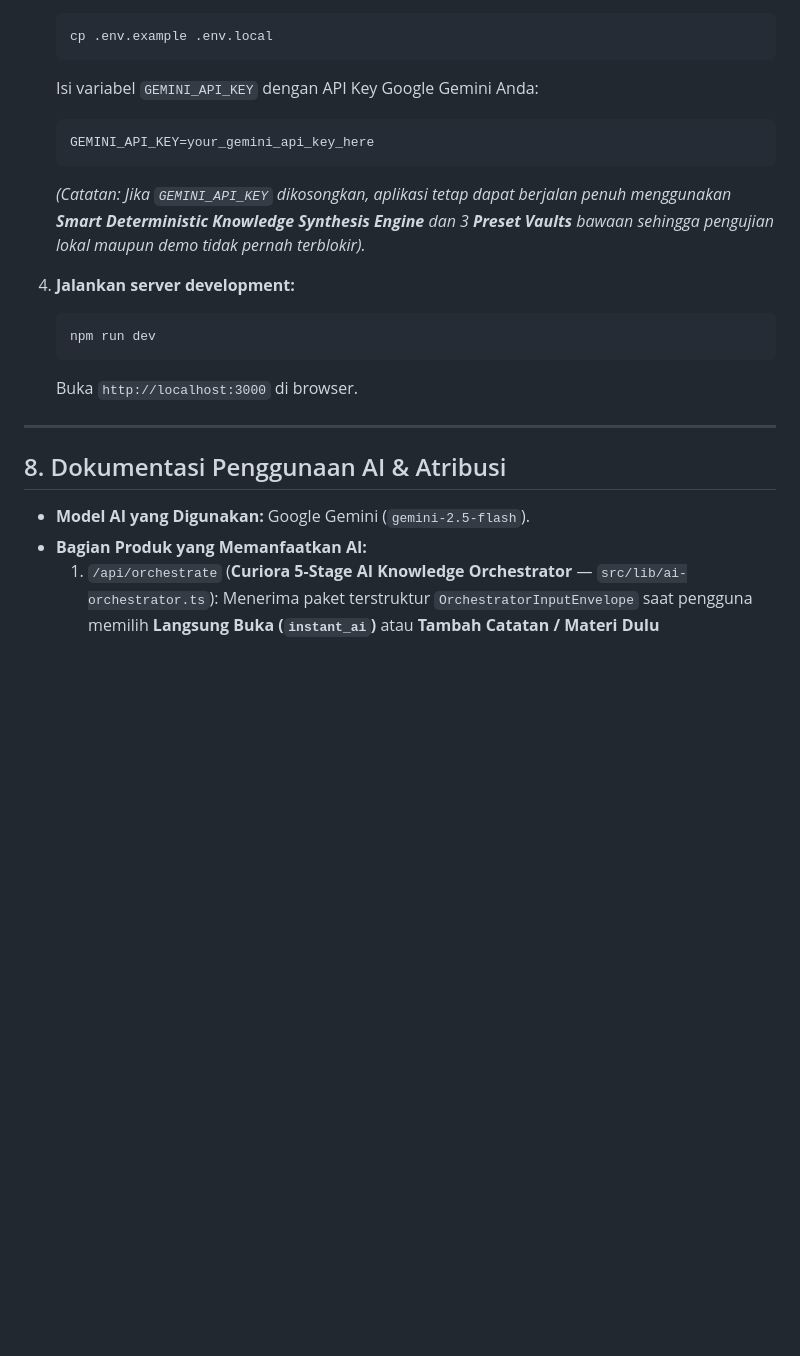
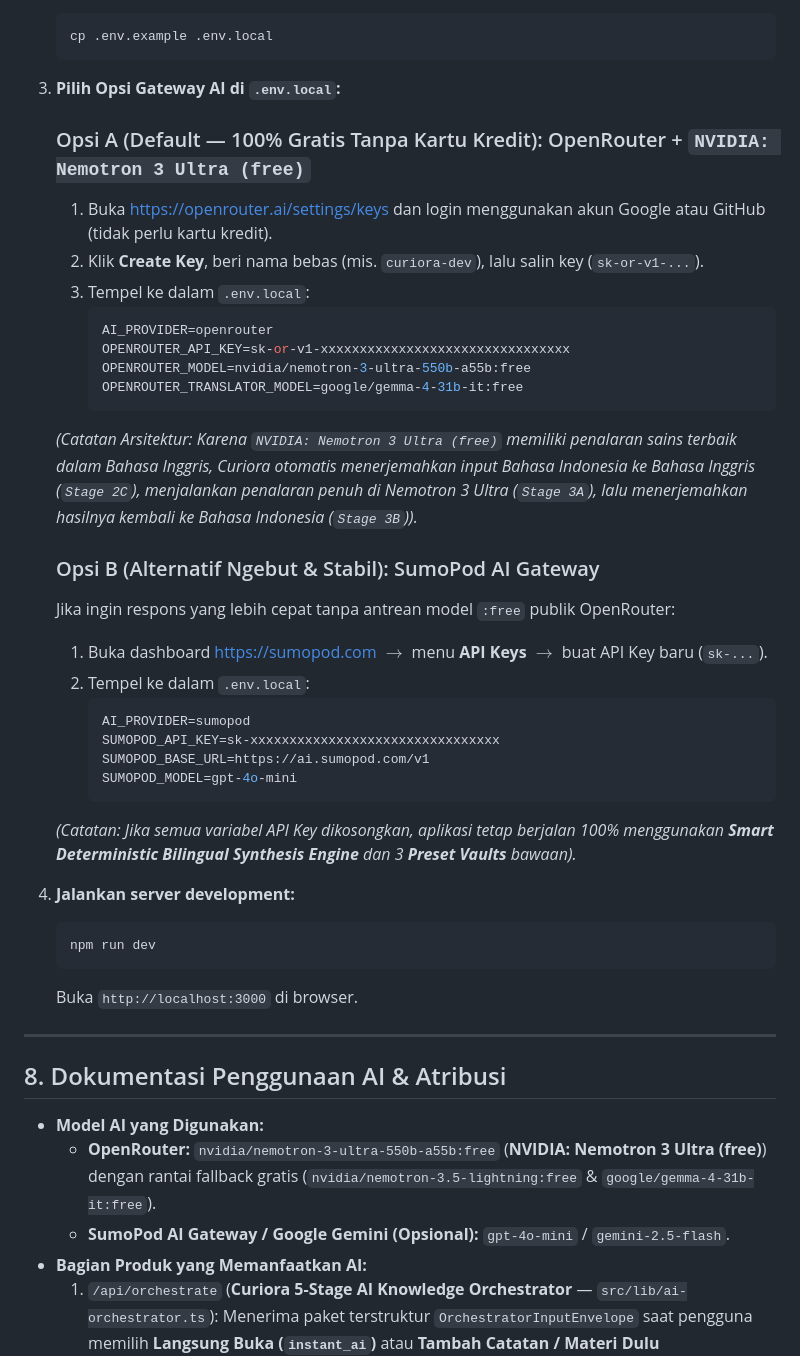
Before and after one commit to shinoaaa/study-explore, a Markdown page: README.md, the part around one of its changes. Rendered like a GitHub page; blank space fills up the shorter version.

````diff
--- a/README.md
+++ b/README.md
@@ -171,11 +177,33 @@ flowchart TD
    ```bash
    cp .env.example .env.local
    ```
-   Isi variabel `GEMINI_API_KEY` dengan API Key Google Gemini Anda:
-   ```env
-   GEMINI_API_KEY=your_gemini_api_key_here
-   ```
-   *(Catatan: Jika `GEMINI_API_KEY` dikosongkan, aplikasi tetap dapat berjalan penuh menggunakan **Smart Deterministic Knowledge Synthesis Engine** dan 3 **Preset Vaults** bawaan sehingga pengujian lokal maupun demo tidak pernah terblokir).*
+
+3. **Pilih Opsi Gateway AI di `.env.local`:**
+
+   ### Opsi A (Default — 100% Gratis Tanpa Kartu Kredit): OpenRouter + `NVIDIA: Nemotron 3 Ultra (free)`
+   1. Buka [https://openrouter.ai/settings/keys](https://openrouter.ai/settings/keys) dan login menggunakan akun Google atau GitHub (tidak perlu kartu kredit).
+   2. Klik **Create Key**, beri nama bebas (mis. `curiora-dev`), lalu salin key (`sk-or-v1-...`).
+   3. Tempel ke dalam `.env.local`:
+      ```env
+      AI_PROVIDER=openrouter
+      OPENROUTER_API_KEY=sk-or-v1-xxxxxxxxxxxxxxxxxxxxxxxxxxxxxxxx
+      OPENROUTER_MODEL=nvidia/nemotron-3-ultra-550b-a55b:free
+      OPENROUTER_TRANSLATOR_MODEL=google/gemma-4-31b-it:free
+      ```
+   *(Catatan Arsitektur: Karena `NVIDIA: Nemotron 3 Ultra (free)` memiliki penalaran sains terbaik dalam Bahasa Inggris, Curiora otomatis menerjemahkan input Bahasa Indonesia ke Bahasa Inggris (`Stage 2C`), menjalankan penalaran penuh di Nemotron 3 Ultra (`Stage 3A`), lalu menerjemahkan hasilnya kembali ke Bahasa Indonesia (`Stage 3B`)).*
+
+   ### Opsi B (Alternatif Ngebut & Stabil): SumoPod AI Gateway
+   Jika ingin respons yang lebih cepat tanpa antrean model `:free` publik OpenRouter:
+   1. Buka dashboard [https://sumopod.com](https://sumopod.com) $\rightarrow$ menu **API Keys** $\rightarrow$ buat API Key baru (`sk-...`).
+   2. Tempel ke dalam `.env.local`:
+      ```env
+      AI_PROVIDER=sumopod
+      SUMOPOD_API_KEY=sk-xxxxxxxxxxxxxxxxxxxxxxxxxxxxxxxx
+      SUMOPOD_BASE_URL=https://ai.sumopod.com/v1
+      SUMOPOD_MODEL=gpt-4o-mini
+      ```
+
+   *(Catatan: Jika semua variabel API Key dikosongkan, aplikasi tetap berjalan 100% menggunakan **Smart Deterministic Bilingual Synthesis Engine** dan 3 **Preset Vaults** bawaan).*
 
 4. **Jalankan server development:**
    ```bash
@@ -187,7 +215,9 @@ flowchart TD
 
 ## 8. Dokumentasi Penggunaan AI & Atribusi
 
-- **Model AI yang Digunakan:** Google Gemini (`gemini-2.5-flash`).
+- **Model AI yang Digunakan:**
+  - **OpenRouter:** `nvidia/nemotron-3-ultra-550b-a55b:free` (**NVIDIA: Nemotron 3 Ultra (free)**) dengan rantai fallback gratis (`nvidia/nemotron-3.5-lightning:free` & `google/gemma-4-31b-it:free`).
+  - **SumoPod AI Gateway / Google Gemini (Opsional):** `gpt-4o-mini` / `gemini-2.5-flash`.
 - **Bagian Produk yang Memanfaatkan AI:**
   1. `/api/orchestrate` (**Curiora 5-Stage AI Knowledge Orchestrator** — `src/lib/ai-orchestrator.ts`): Menerima paket terstruktur `OrchestratorInputEnvelope` saat pengguna memilih **Langsung Buka (`instant_ai`)** atau **Tambah Catatan / Materi Dulu (`custom_prompt`, `user_note`, `book_chapter`)** pada sebuah node, menjalankan **Cross-Node Relation Analyzer** untuk mendeteksi hubungan ilmiah dengan seluruh node yang sudah ada di Vault, memekarkan *Frontier Nodes* baru dalam status *Fog of War*, memvalidasi DAG & posisi organik (`validator.ts`), serta mengembalikan `OrchestratorOutputEnvelope` beserta `OrchestratorStageTrace`.
   2. `/api/explore` & `/api/expand`: Mendukung inisialisasi peta pengetahuan dan pemekaran cabang kontekstual dari node yang dipilih pengguna di dalam Vault.
````
Also changed, not shown: other parts of README.md (+29 -23 lines), docs/Curiora_AI_Orchestrator_Architecture.png, 7 other files.
